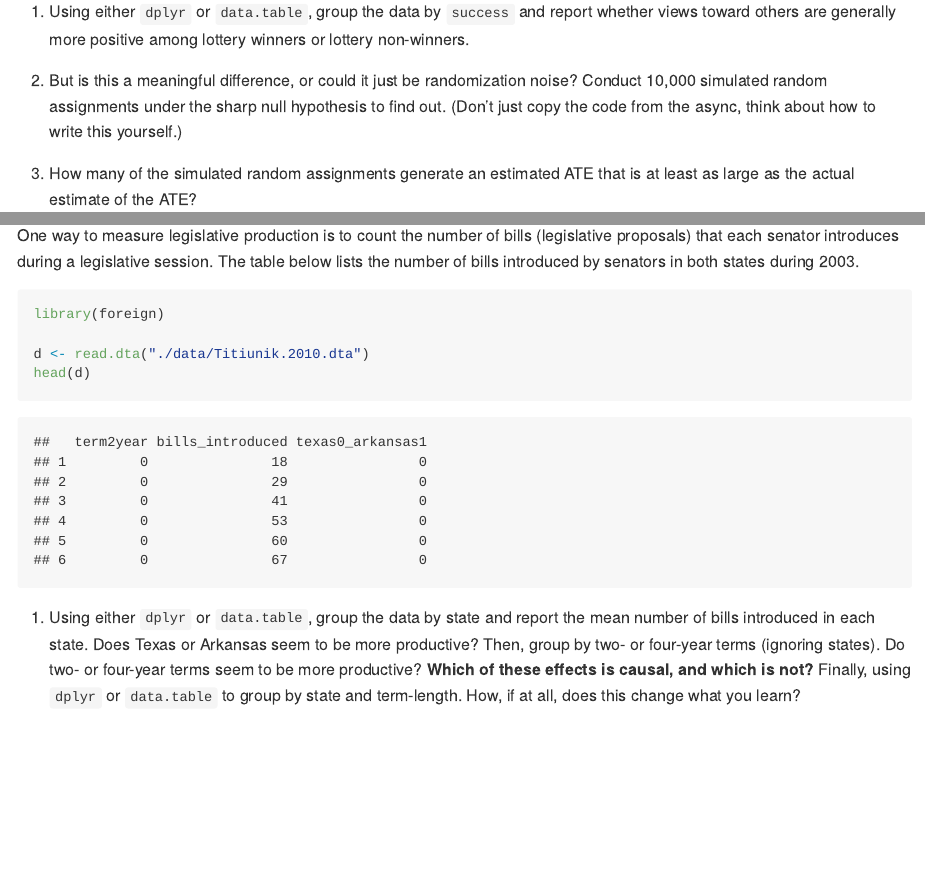
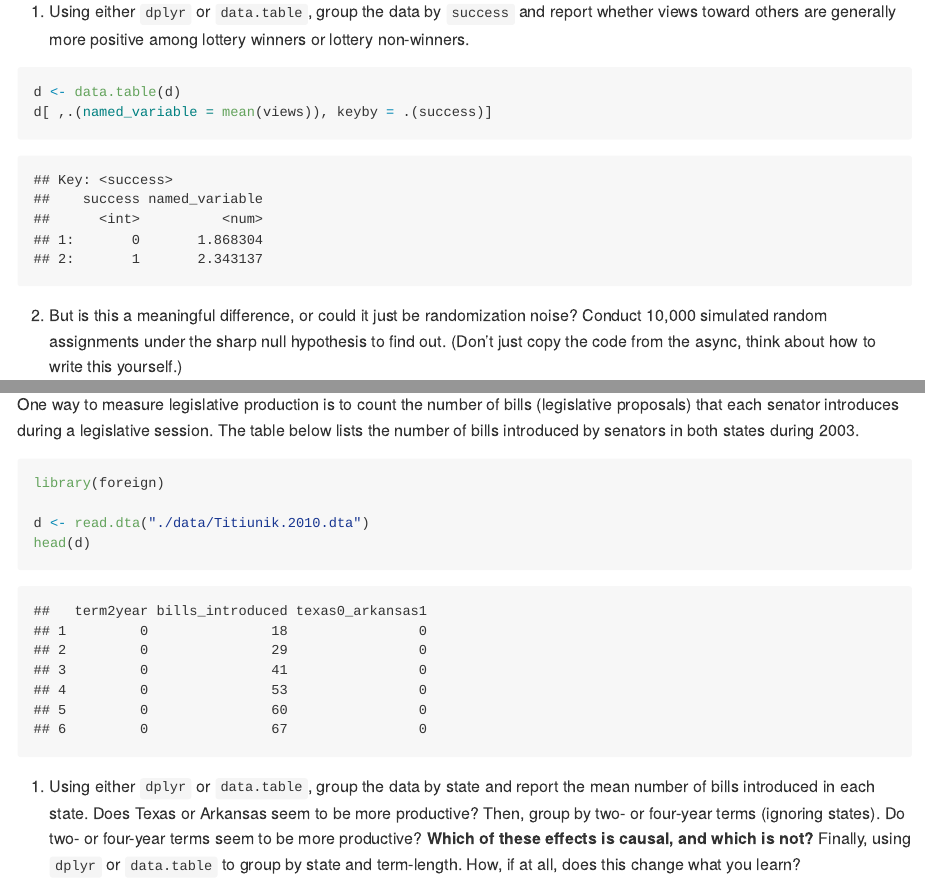
Before and after one commit to UCB-MIDS/w241, an R Markdown document (assignments/PS2-upstream/ps2.Rmd): the page in a window 1100 px wide, from 570 px down, and a second part further down, joined at a grey line. Rendered offline with R 4.5, knitr and Pandoc, with nearby package versions; both versions are drawn in the output format of the newer one.

Commit message:
finalized work

````diff
--- a/assignments/PS2-upstream/ps2.Rmd
+++ b/assignments/PS2-upstream/ps2.Rmd
@@ -1,9 +1,7 @@
 ---
 title: "Problem Set 2"
 author: "Experiments and Causality"
-output:
-  pdf_document: default
-  html_document: default
+output: github_document
 ---
 
 
@@ -39,7 +37,8 @@ d <- read.csv("./data/Clingingsmith.2009.csv", stringsAsFactors = FALSE)
 a. Using either `dplyr` or `data.table`, group the data by `success` and report whether views toward others are generally more positive among lottery winners or lottery non-winners.
 
 ```{r}
-
+d <- data.table(d)
+d[ ,.(named_variable = mean(views)), keyby = .(success)]
 ```
 
 b. But is this a meaningful difference, or could it just be randomization noise? Conduct 10,000 simulated random assignments under the sharp null hypothesis to find out. (Don't just copy the code from the async, think about how to write this yourself.)
````
Also changed, not shown: assignments/PS2-upstream/ps2.html (deleted), assignments/PS2-upstream/ps2.md (added).
